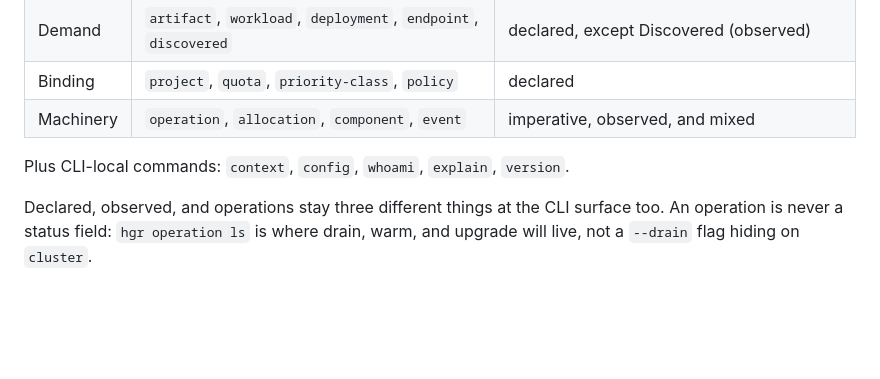
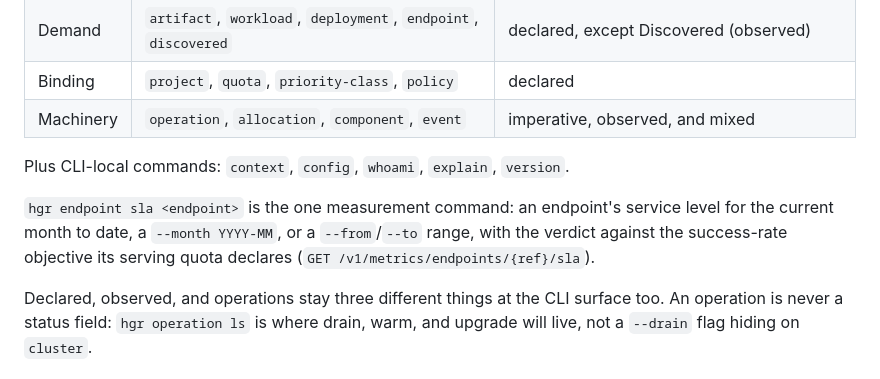
Before and after one commit to wingsmith-dev/wingsmith, a Markdown page: libs/cli/README.md, the part around the change. Rendered like a GitHub page; blank space fills up the shorter version.

Commit message:
docs: describe the SLA report route, its period and verdict, the frozen objectives table, and hgr endpoint sla

```diff
--- a/libs/cli/README.md
+++ b/libs/cli/README.md
@@ -102,6 +102,10 @@ grouped in help the way the model groups them.
 | Machinery | `operation`, `allocation`, `component`, `event` | imperative, observed, and mixed |
 
 Plus CLI-local commands: `context`, `config`, `whoami`, `explain`, `version`.
+
+`hgr endpoint sla <endpoint>` is the one measurement command: an endpoint's service level for the
+current month to date, a `--month YYYY-MM`, or a `--from`/`--to` range, with the verdict against the
+success-rate objective its serving quota declares (`GET /v1/metrics/endpoints/{ref}/sla`).
 
 Declared, observed, and operations stay three different things at the CLI surface too. An
 operation is never a status field: `hgr operation ls` is where drain, warm, and upgrade will
```
Also changed, not shown: 1 other file.
